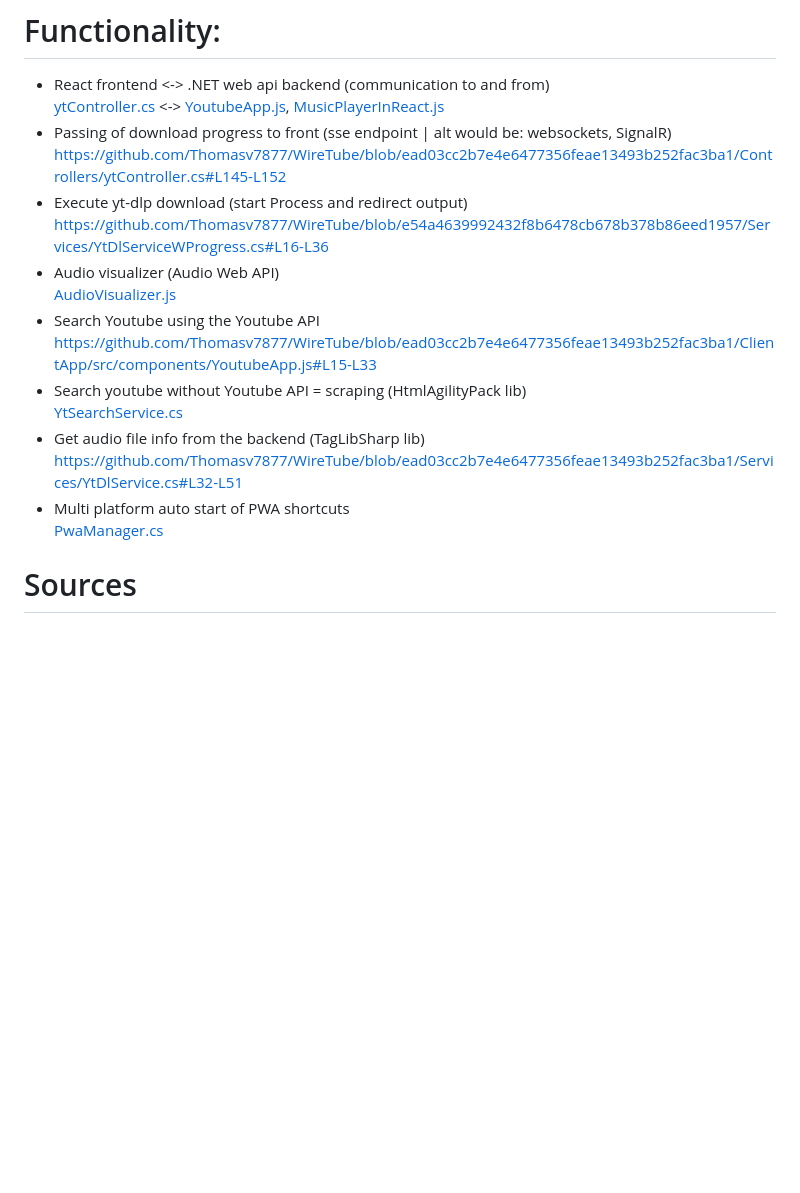
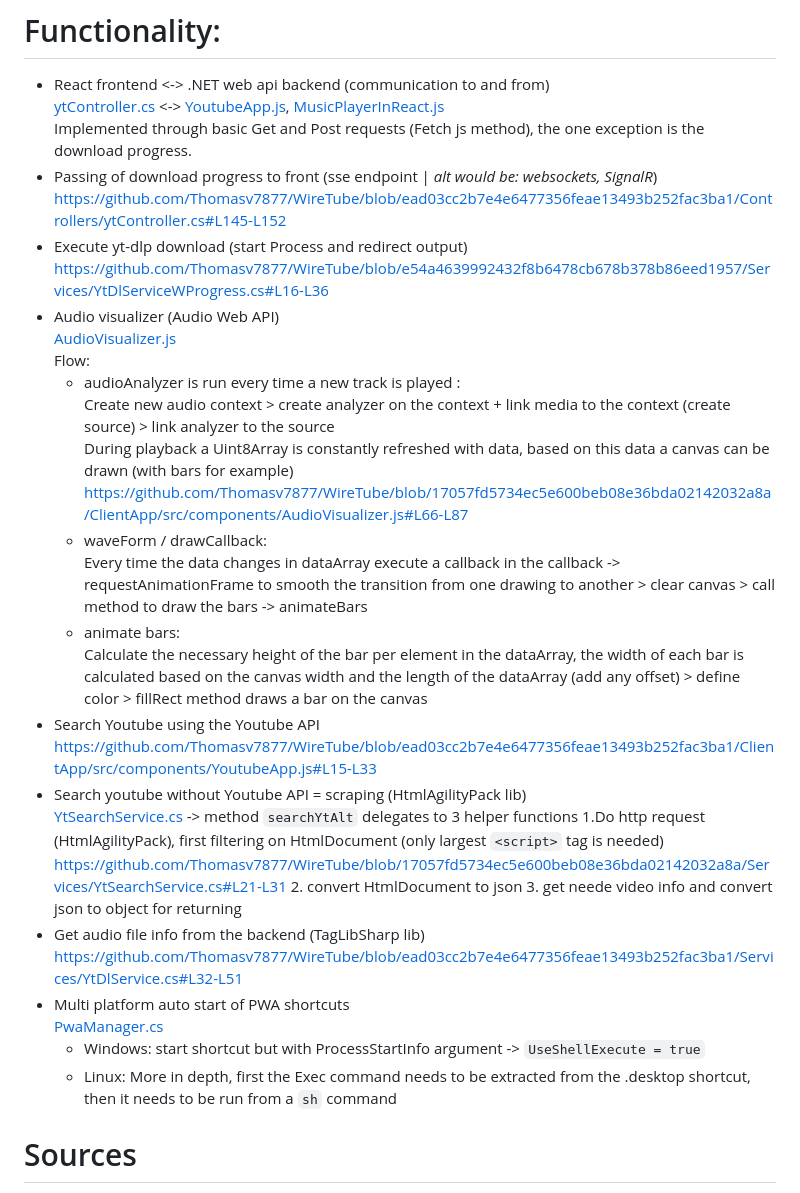
Before and after one commit to Thomasv7877/WireTube, a Markdown page: readme.md, the part around the change. Drawn GitHub-style; blank space fills up the shorter version.

Commit message:
expanded functionality section

```diff
--- a/readme.md
+++ b/readme.md
@@ -90,20 +90,37 @@ Example Docker setup with Dockerfile and docker-compose.yml files included. For
 
 * React frontend <-> .NET web api backend (communication to and from)
 [ytController.cs](Controllers/ytController.cs) <-> [YoutubeApp.js](ClientApp/src/components/YoutubeApp.js), [MusicPlayerInReact.js](ClientApp/src/components/MusicPlayerInReact.js)
-* Passing of download progress to front (sse endpoint | alt would be: websockets, SignalR)
+Implemented through basic Get and Post requests (Fetch js method), the one exception is the download progress.
+* Passing of download progress to front (sse endpoint | *alt would be: websockets, SignalR*)
 https://github.com/Thomasv7877/WireTube/blob/ead03cc2b7e4e6477356feae13493b252fac3ba1/Controllers/ytController.cs#L145-L152
 * Execute yt-dlp download (start Process and redirect output)
 https://github.com/Thomasv7877/WireTube/blob/e54a4639992432f8b6478cb678b378b86eed1957/Services/YtDlServiceWProgress.cs#L16-L36
 * Audio visualizer (Audio Web API)
 [AudioVisualizer.js](ClientApp/src/components/AudioVisualizer.js)
+Flow:
+    * audioAnalyzer is run every time a new track is played :
+    Create new audio context > create analyzer on the context + link media to the context (create source) > link analyzer to the source
+    During playback a Uint8Array is constantly refreshed with data, based on this data a canvas can be drawn (with bars for example)
+    https://github.com/Thomasv7877/WireTube/blob/17057fd5734ec5e600beb08e36bda02142032a8a/ClientApp/src/components/AudioVisualizer.js#L66-L87
+    * waveForm / drawCallback:
+    Every time the data changes in dataArray execute a callback in the callback ->
+    requestAnimationFrame to smooth the transition from one drawing to another > clear canvas > call method to draw the bars -> animateBars
+    * animate bars:
+    Calculate the necessary height of the bar per element in the dataArray, the width of each bar is calculated based on the canvas width and the length of the dataArray (add any offset) > define color > fillRect method draws a bar on the canvas
 * Search Youtube using the Youtube API
 https://github.com/Thomasv7877/WireTube/blob/ead03cc2b7e4e6477356feae13493b252fac3ba1/ClientApp/src/components/YoutubeApp.js#L15-L33
 * Search youtube without Youtube API = scraping (HtmlAgilityPack lib)
-[YtSearchService.cs](Services/YtSearchService.cs)
+[YtSearchService.cs](Services/YtSearchService.cs) -> method `searchYtAlt` delegates to 3 helper functions
+    1.Do http request (HtmlAgilityPack), first filtering on HtmlDocument (only largest `<script>` tag is needed)
+    https://github.com/Thomasv7877/WireTube/blob/17057fd5734ec5e600beb08e36bda02142032a8a/Services/YtSearchService.cs#L21-L31
+    2. convert HtmlDocument to json
+    3. get neede video info and convert json to object for returning
 * Get audio file info from the backend (TagLibSharp lib)
 https://github.com/Thomasv7877/WireTube/blob/ead03cc2b7e4e6477356feae13493b252fac3ba1/Services/YtDlService.cs#L32-L51
 * Multi platform auto start of PWA shortcuts
 [PwaManager.cs](Services/PwaManager.cs)
+    * Windows: start shortcut but with ProcessStartInfo argument -> `UseShellExecute = true`
+    * Linux: More in depth, first the Exec command needs to be extracted from the .desktop shortcut, then it needs to be run from a `sh` command
 
 # Sources
 
```
